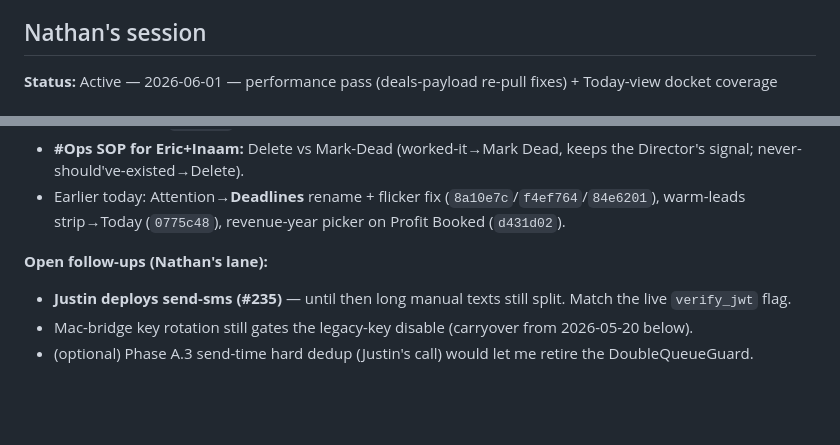
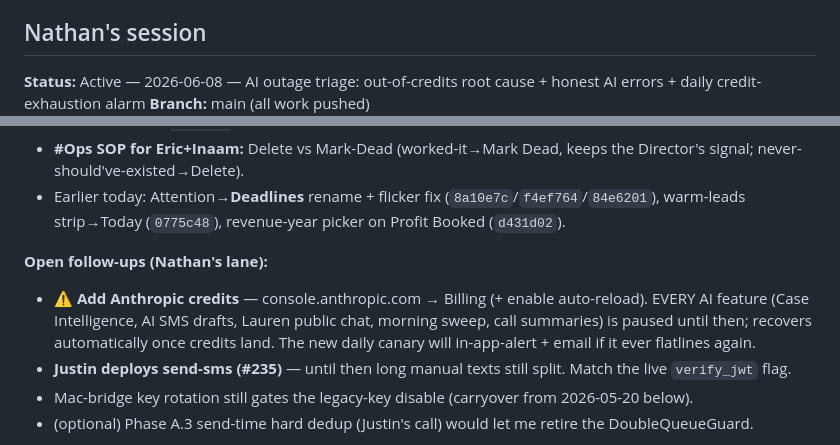
Before and after one commit to TheLocatorOfFunds/deal-command-center, a Markdown page: WORKING_ON.md, 2 parts joined by grey strips. Drawn GitHub-style; blank space fills up the shorter version.

Commit message:
docs(working_on): Nathan 2026-06-08 — AI out-of-credits triage + canary alarm
Co-Authored-By: Claude Opus 4.8 (1M context) <noreply@anthropic.com>

```diff
--- a/WORKING_ON.md
+++ b/WORKING_ON.md
@@ -302,5 +302,5 @@ surfaced 2 customer-facing email triggers that were committed-but-unapplied.
 
 ## Nathan's session
 
-**Status:** Active — 2026-06-01 — performance pass (deals-payload re-pull fixes) + Today-view docket coverage
+**Status:** Active — 2026-06-08 — AI outage triage: out-of-credits root cause + honest AI errors + daily credit-exhaustion alarm
 **Branch:** main (all work pushed)
@@ -331,6 +335,7 @@ surfaced 2 customer-facing email triggers that were committed-but-unapplied.
 - Earlier today: Attention→**Deadlines** rename + flicker fix (`8a10e7c`/`f4ef764`/`84e6201`), warm-leads strip→Today (`0775c48`), revenue-year picker on Profit Booked (`d431d02`).
 
 **Open follow-ups (Nathan's lane):**
+- **⚠ Add Anthropic credits** — console.anthropic.com → Billing (+ enable auto-reload). EVERY AI feature (Case Intelligence, AI SMS drafts, Lauren public chat, morning sweep, call summaries) is paused until then; recovers automatically once credits land. The new daily canary will in-app-alert + email if it ever flatlines again.
 - **Justin deploys send-sms (#235)** — until then long manual texts still split. Match the live `verify_jwt` flag.
 - Mac-bridge key rotation still gates the legacy-key disable (carryover from 2026-05-20 below).
 - (optional) Phase A.3 send-time hard dedup (Justin's call) would let me retire the DoubleQueueGuard.
```
Also changed, not shown: other parts of WORKING_ON.md (+4 -0 lines).
